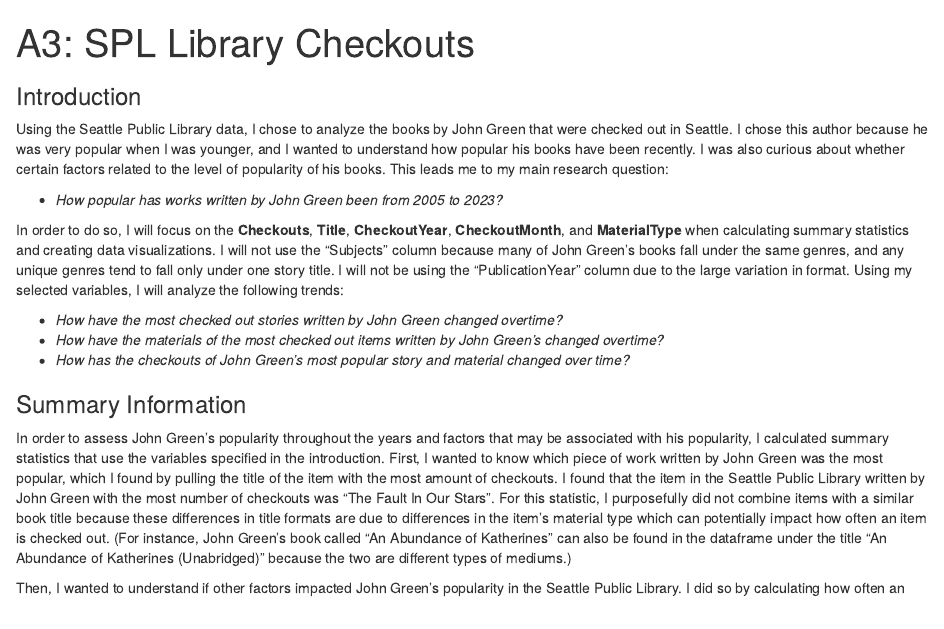
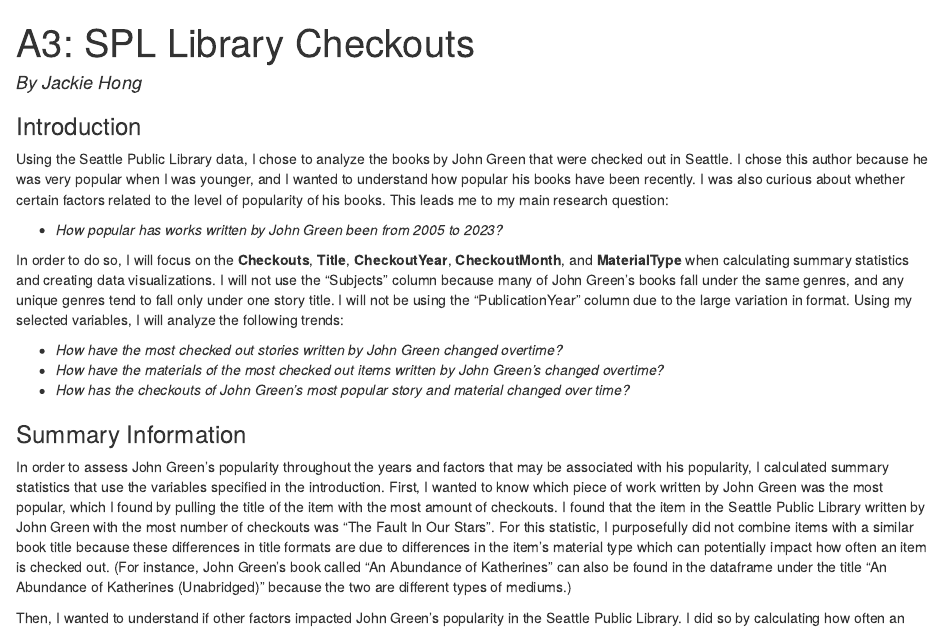
Before and after one commit to info-201a-wi23/a3-spl-checkouts-jmhong04, an R Markdown document (index.Rmd): the page in a window 1100 px wide, from its top. The pictures show the output file index.html that the author committed with the source, opened offline.

Commit message:
add name below title

````diff
--- a/index.Rmd
+++ b/index.Rmd
@@ -7,6 +7,7 @@
 ```{r, echo = FALSE}
 jg_df <- read.csv("John_Green_Checkouts.csv", stringsAsFactors = FALSE)
 ```
+#### *By Jackie Hong*
 
 ### Introduction
 Using the Seattle Public Library data, I chose to analyze the books by John Green that were checked out in Seattle. I chose this author because he was very popular when I was younger, and I wanted to understand how popular his books have been recently. I was also curious about whether certain factors related to the level of popularity of his books. This leads me to my main research question:
````
Also changed, not shown: index.html.
